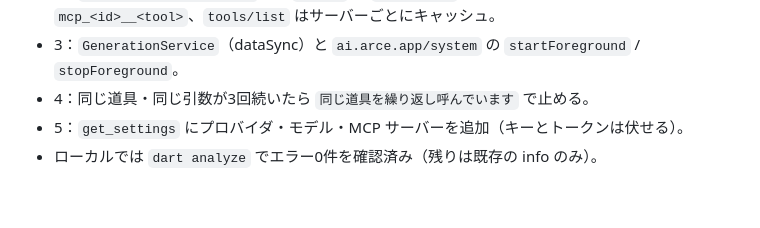
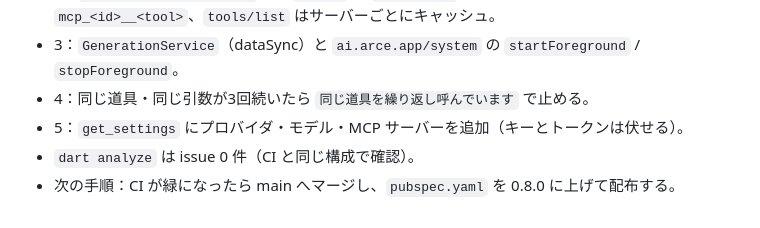
Before and after one commit to keusidan/arce.ai, a Markdown page: docs/ARCE_AI_next-steps_Claude-10-21-2026_17-30-00.md, the part around the change. Rendered like a GitHub page.

Commit message:
docs: CI を回す（analyze 修正後）

```diff
--- a/docs/ARCE_AI_next-steps_Claude-10-21-2026_17-30-00.md
+++ b/docs/ARCE_AI_next-steps_Claude-10-21-2026_17-30-00.md
@@ -75,4 +75,5 @@ v0.7.0 の状態：設定が「一覧 → 詳細」に分かれた／下のバ
 - 3：`GenerationService`（dataSync）と `ai.arce.app/system` の `startForeground` / `stopForeground`。
 - 4：同じ道具・同じ引数が3回続いたら `同じ道具を繰り返し呼んでいます` で止める。
 - 5：`get_settings` にプロバイダ・モデル・MCP サーバーを追加（キーとトークンは伏せる）。
-- ローカルでは `dart analyze` でエラー0件を確認済み（残りは既存の info のみ）。
+- `dart analyze` は issue 0 件（CI と同じ構成で確認）。
+- 次の手順：CI が緑になったら main へマージし、`pubspec.yaml` を 0.8.0 に上げて配布する。
```
